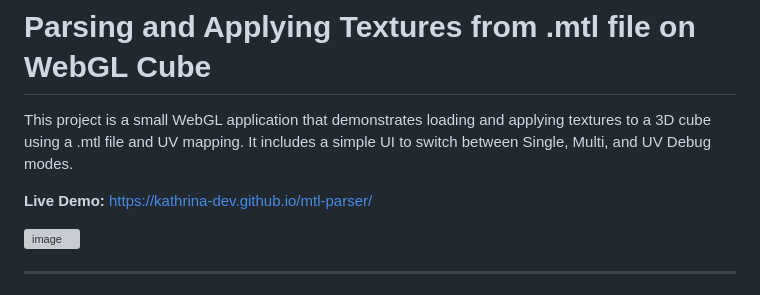
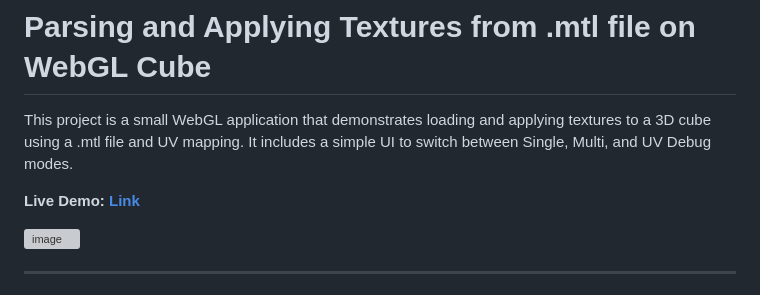
Before and after one commit to Kathrina-dev/mtl-parser, a Markdown page: README.md, the part around the change. GitHub-like rendering; grey boxes are pictures that could not be loaded.

```diff
--- a/README.md
+++ b/README.md
@@ -2,7 +2,7 @@
 
 This project is a small WebGL application that demonstrates loading and applying textures to a 3D cube using a .mtl file and UV mapping. It includes a simple UI to switch between Single, Multi, and UV Debug modes.
 
- **Live Demo:** [https://kathrina-dev.github.io/mtl-parser/](https://kathrina-dev.github.io/mtl-parser/)
+ **Live Demo:** [**Link**](https://kathrina-dev.github.io/nested-astronomy-data-visualizer/)
 
 <img width="1911" height="919" alt="image" src="https://github.com/user-attachments/assets/838e9311-d522-4901-b33a-67c775518ac1" />
 
```
